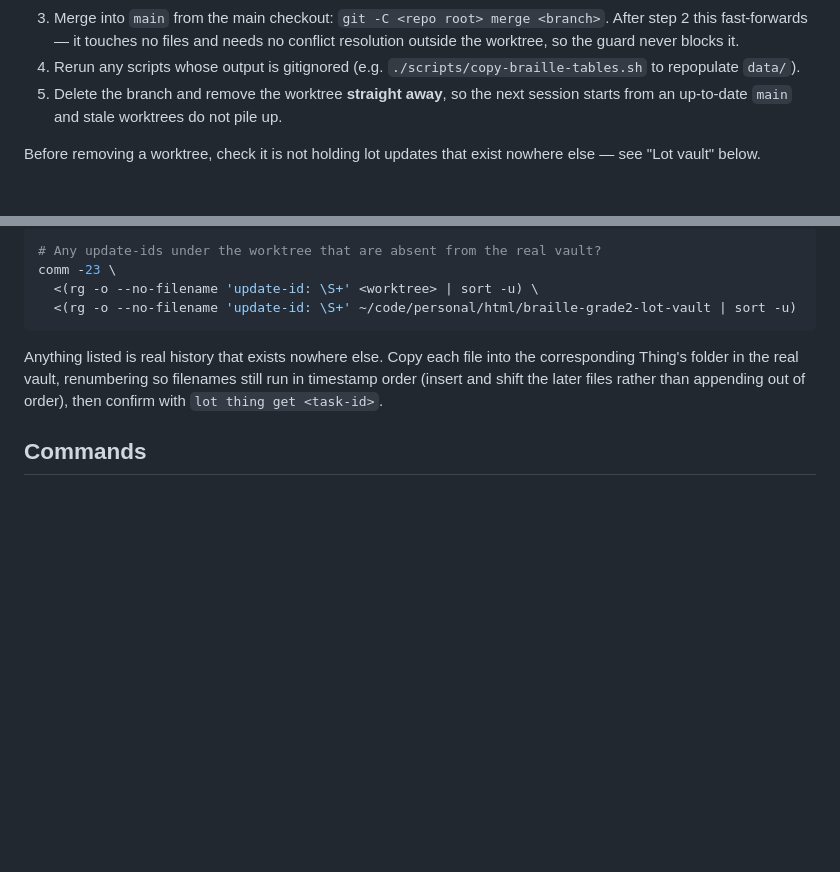
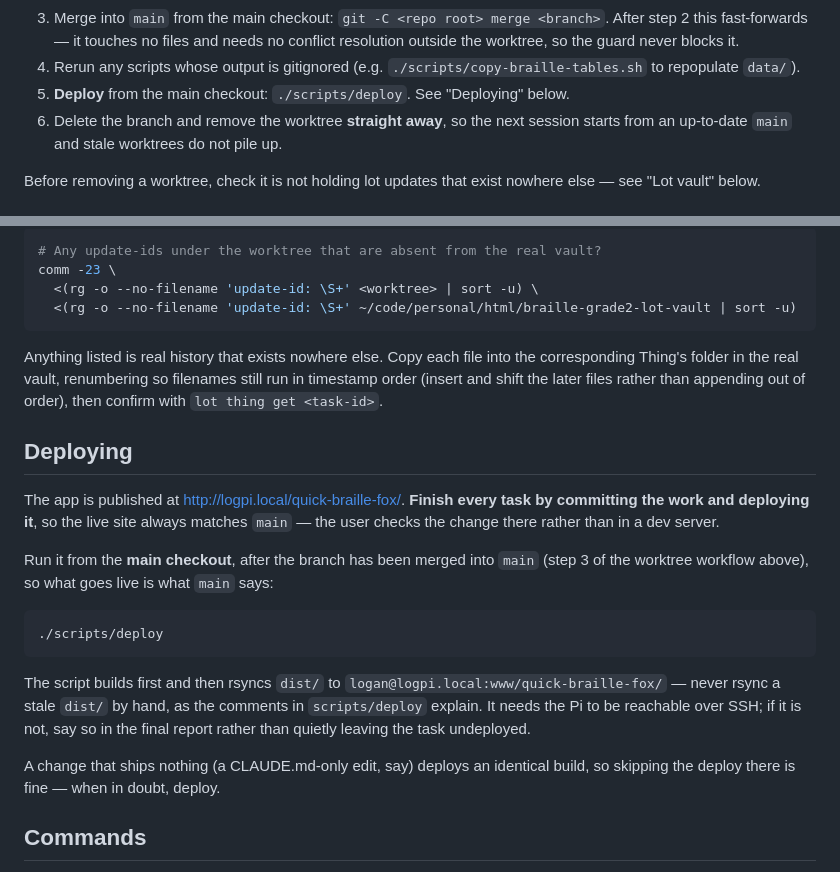
Before and after one commit to logaan/quick-braille-fox, a Markdown page: CLAUDE.md, 2 parts joined by grey strips. Drawn GitHub-style; blank space fills up the shorter version.

Commit message:
Document committing and deploying at the end of each task
Co-Authored-By: Claude Opus 5 <noreply@anthropic.com>

````diff
--- a/CLAUDE.md
+++ b/CLAUDE.md
@@ -38,7 +38,9 @@ When work on a worktree branch is complete:
    no conflict resolution outside the worktree, so the guard never blocks it.
 4. Rerun any scripts whose output is gitignored (e.g.
    `./scripts/copy-braille-tables.sh` to repopulate `data/`).
-5. Delete the branch and remove the worktree **straight away**, so the next
+5. **Deploy** from the main checkout: `./scripts/deploy`. See "Deploying"
+   below.
+6. Delete the branch and remove the worktree **straight away**, so the next
    session starts from an up-to-date `main` and stale worktrees do not pile up.
 
 Before removing a worktree, check it is not holding lot updates that exist
@@ -103,6 +105,28 @@ the corresponding Thing's folder in the real vault, renumbering so filenames
 still run in timestamp order (insert and shift the later files rather than
 appending out of order), then confirm with `lot thing get <task-id>`.
 
+## Deploying
+
+The app is published at <http://logpi.local/quick-braille-fox/>. **Finish every
+task by committing the work and deploying it**, so the live site always matches
+`main` — the user checks the change there rather than in a dev server.
+
+Run it from the **main checkout**, after the branch has been merged into `main`
+(step 3 of the worktree workflow above), so what goes live is what `main` says:
+
+```bash
+./scripts/deploy
+```
+
+The script builds first and then rsyncs `dist/` to
+`logan@logpi.local:www/quick-braille-fox/` — never rsync a stale `dist/` by
+hand, as the comments in `scripts/deploy` explain. It needs the Pi to be
+reachable over SSH; if it is not, say so in the final report rather than
+quietly leaving the task undeployed.
+
+A change that ships nothing (a CLAUDE.md-only edit, say) deploys an identical
+build, so skipping the deploy there is fine — when in doubt, deploy.
+
 ## Commands
 
 Any command commonly run in this project (build, dev server, tests, data
````
